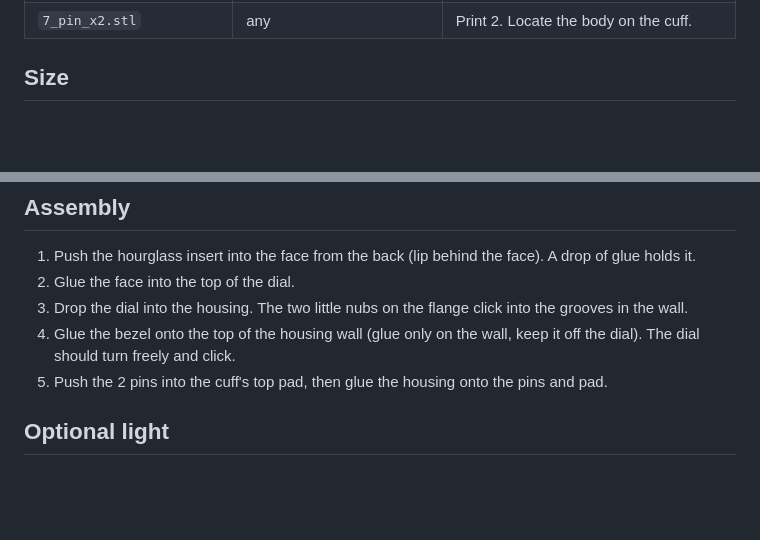
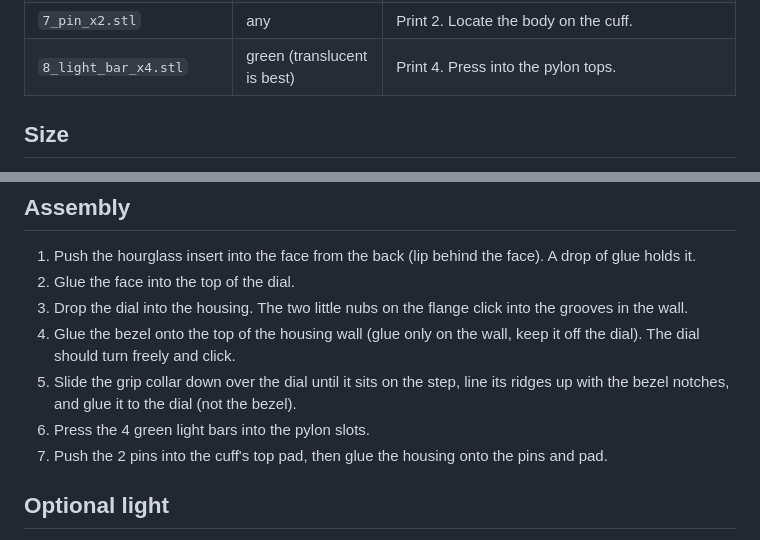
Before and after one commit to Fahadbin-Alam/Test, a Markdown page: omnitrix/README.md, 2 parts joined by grey strips. Rendered like a GitHub page; blank space fills up the shorter version.

```diff
--- a/omnitrix/README.md
+++ b/omnitrix/README.md
@@ -21,4 +24,5 @@ body is hollow so a green LED can be added later.
 | `7_pin_x2.stl` | any | Print 2. Locate the body on the cuff. |
+| `8_light_bar_x4.stl` | green (translucent is best) | Print 4. Press into the pylon tops. |
 
 ## Size
 
@@ -39,7 +43,9 @@ To resize, change `WRIST_INNER_W` / `WRIST_INNER_H` at the top of
 2. Glue the face into the top of the dial.
 3. Drop the dial into the housing. The two little nubs on the flange click into the grooves in the wall.
 4. Glue the bezel onto the top of the housing wall (glue only on the wall, keep it off the dial). The dial should turn freely and click.
-5. Push the 2 pins into the cuff's top pad, then glue the housing onto the pins and pad.
+5. Slide the grip collar down over the dial until it sits on the step, line its ridges up with the bezel notches, and glue it to the dial (not the bezel).
+6. Press the 4 green light bars into the pylon slots.
+7. Push the 2 pins into the cuff's top pad, then glue the housing onto the pins and pad.
 
 ## Optional light
 
```
Also changed, not shown: other parts of omnitrix/README.md (+10 -7 lines), omnitrix/images/assembled.png, omnitrix/images/exploded.png, 9 other files.
